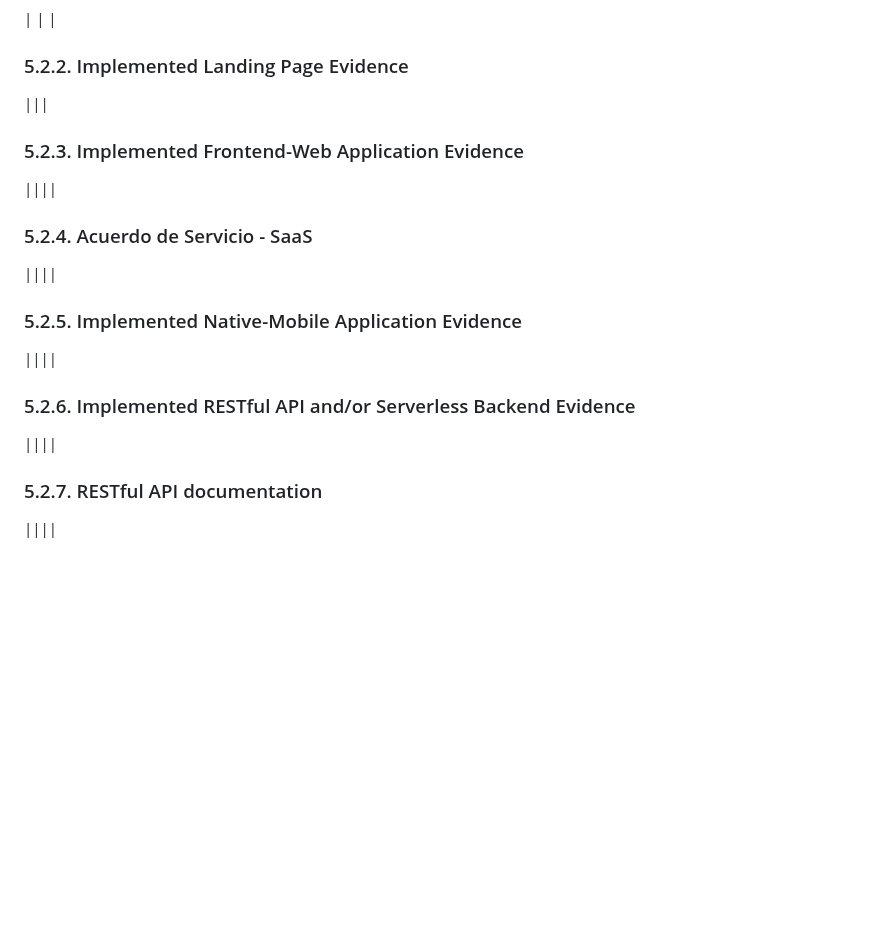
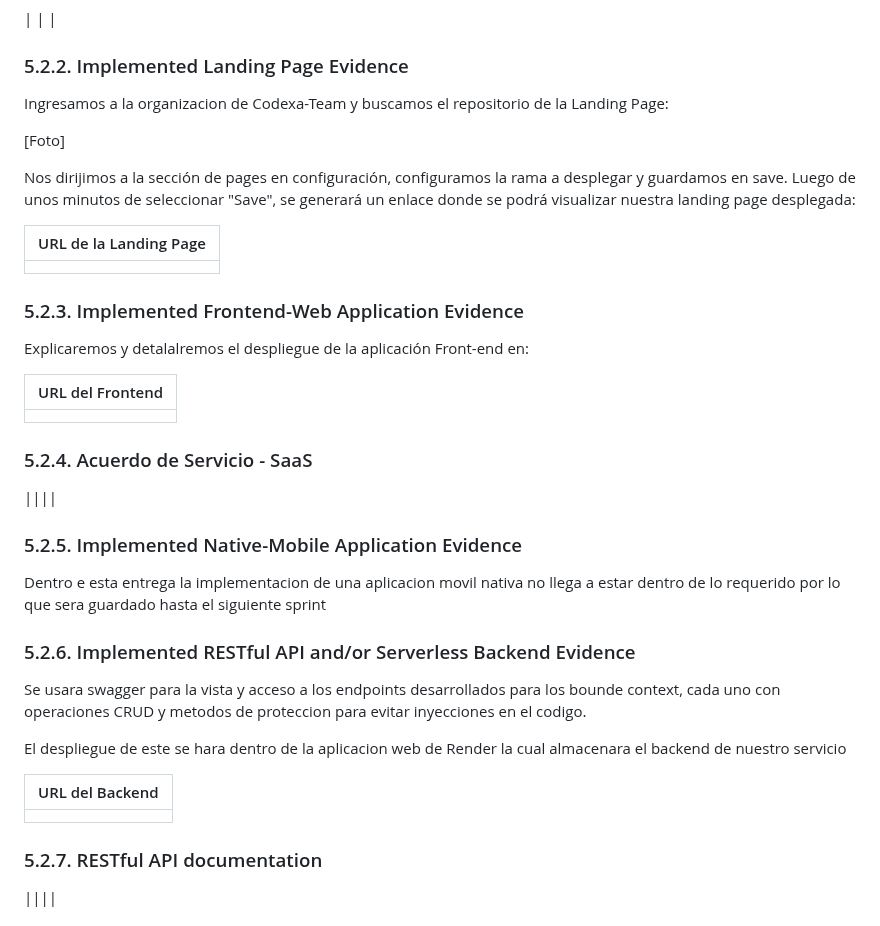
Before and after one commit to Codexa-Team/Project-Report, a Markdown page: README.md, the part around one of its changes. Rendered like a GitHub page; blank space fills up the shorter version.

```diff
--- a/README.md
+++ b/README.md
@@ -1583,23 +1753,45 @@ El uso de GitHub + Vercel permitió una configuración de despliegue **sencilla,
 |
 ### 5.2.2. Implemented Landing Page Evidence
 
-|||
+Ingresamos a la organizacion de Codexa-Team y buscamos el repositorio de la Landing Page:
+
+[Foto]
+
+Nos dirijimos a la sección de pages en configuración, configuramos la rama a desplegar y guardamos en save. Luego de unos minutos de seleccionar "Save", se generará un enlace donde se podrá visualizar nuestra landing page desplegada:
+
+
+|  URL de la Landing Page  |
+| :-----------------------------------: |
+|  |
 
 ### 5.2.3. Implemented Frontend-Web Application Evidence
 
+Explicaremos y detalalremos el despliegue de la aplicación Front-end en:
+
+
+|  URL del Frontend  |
+| :-----------------------------------: |
+|  |
+
+### 5.2.4. Acuerdo de Servicio - SaaS
+
 ||||
 
-### 5.2.4. Acuerdo de Servicio - SaaS
-
-||||
-
 ### 5.2.5. Implemented Native-Mobile Application Evidence
 
-
-||||
+Dentro e esta entrega la implementacion de una aplicacion movil nativa no llega a estar dentro de lo requerido por lo que sera guardado hasta el siguiente sprint
+
+
 ### 5.2.6. Implemented RESTful API and/or Serverless Backend Evidence
 
-||||
+Se usara swagger para la vista y acceso a los endpoints desarrollados para los bounde context, cada uno con operaciones CRUD y metodos de proteccion para evitar inyecciones en el codigo.
+
+El despliegue de este se hara dentro de la aplicacion web de Render la cual almacenara el backend de nuestro servicio
+
+
+|  URL del Backend  |
+| :-----------------------------------: |
+|  |
 
 ### 5.2.7. RESTful API documentation
 
```
Also changed, not shown: other parts of README.md (+173 -3 lines), Assets/interviews/captura-diseño-2-1.png (added), Assets/interviews/captura-diseño-2.png (added), Assets/interviews/captura-diseño.png (added), Assets/photos/fotobruce.jpeg (added).
